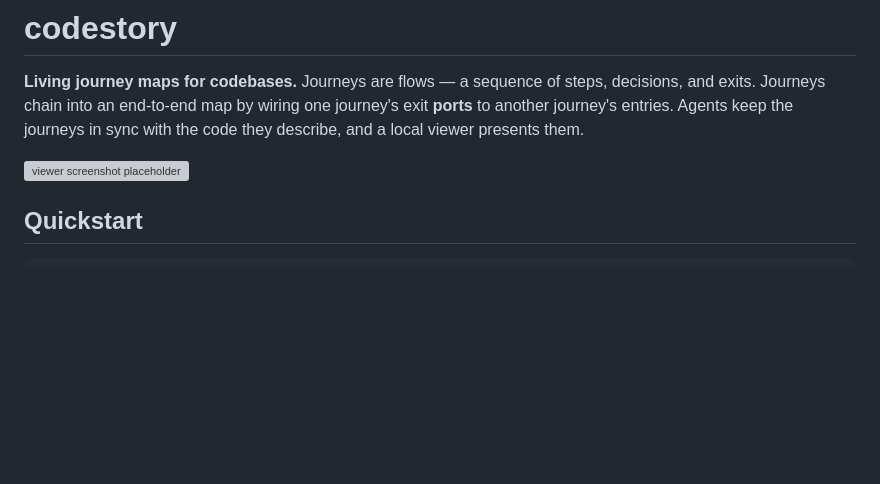
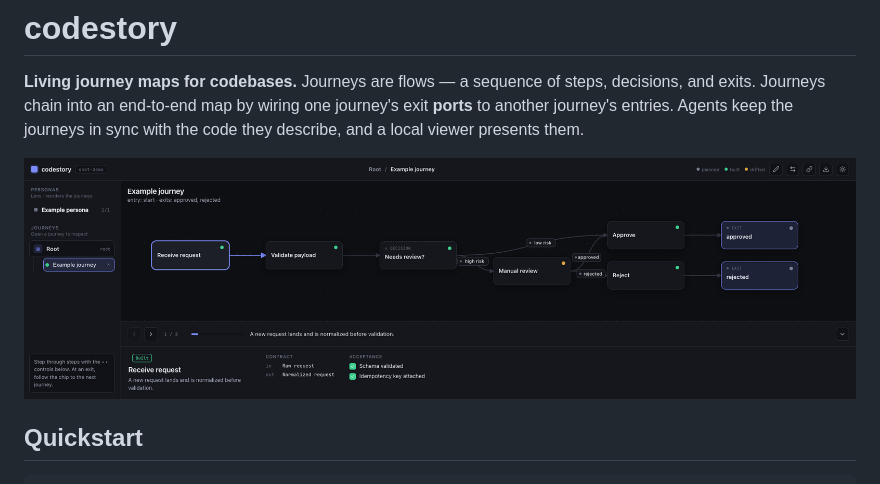
Before and after one commit to particular-labs/codestory, a Markdown page: README.md, the part around the change. Drawn GitHub-style; pictures changed too: assets/screenshot.png (added); blank space fills up the shorter version; grey boxes are pictures that could not be loaded.

Commit message:
docs: real viewer screenshot, absolute URL so npmjs.com renders it

```diff
--- a/README.md
+++ b/README.md
@@ -2,7 +2,7 @@
 
 **Living journey maps for codebases.** Journeys are flows — a sequence of steps, decisions, and exits. Journeys chain into an end-to-end map by wiring one journey's exit **ports** to another journey's entries. Agents keep the journeys in sync with the code they describe, and a local viewer presents them.
 
-![viewer screenshot placeholder](./assets/screenshot.png)
+![codestory viewer](https://raw.githubusercontent.com/particular-labs/codestory/main/assets/screenshot.png)
 
 ## Quickstart
 
```
